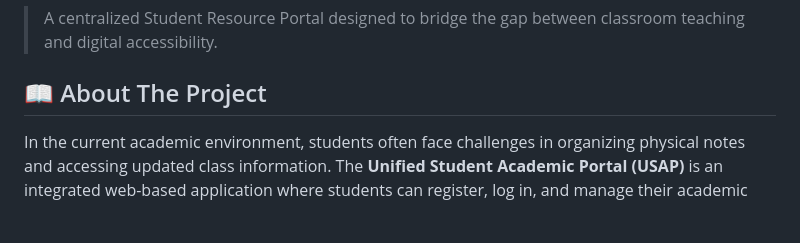
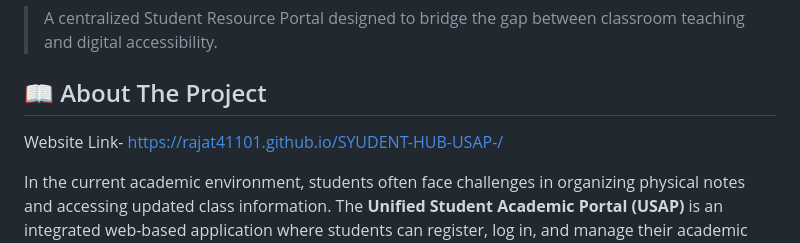
Before and after one commit to Rajat41101/SYUDENT-HUB-USAP-, a Markdown page: README.md, the part around the change. Drawn GitHub-style; blank space fills up the shorter version.

```diff
--- a/README.md
+++ b/README.md
@@ -3,6 +3,7 @@
 > A centralized Student Resource Portal designed to bridge the gap between classroom teaching and digital accessibility.
 
 ## 📖 About The Project
+Website Link- https://rajat41101.github.io/SYUDENT-HUB-USAP-/
 
 In the current academic environment, students often face challenges in organizing physical notes and accessing updated class information. The **Unified Student Academic Portal (USAP)** is an integrated web-based application where students can register, log in, and manage their academic workflow seamlessly.
 
```
